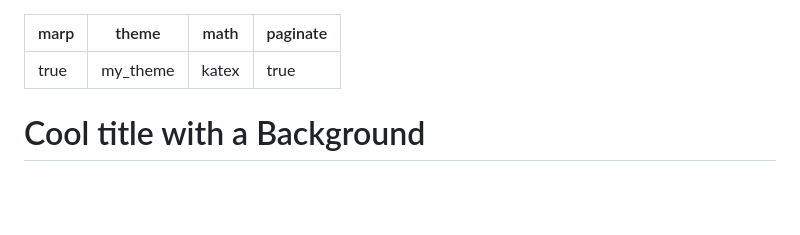
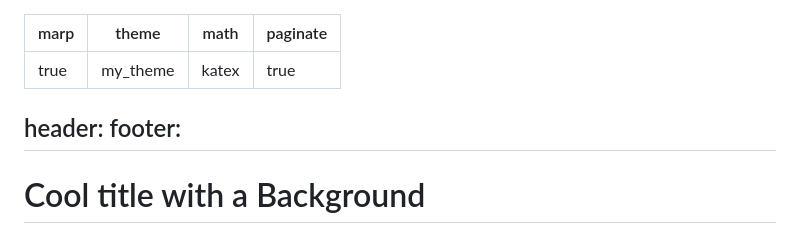
Before and after one commit to ktatar/marp-template, a Markdown page: index.md, the part around the change. Rendered like a GitHub page; blank space fills up the shorter version.

Commit message:
Oct 23, 2025, 12:55 PM

```diff
--- a/index.md
+++ b/index.md
@@ -4,6 +4,9 @@ theme: my_theme
 math: katex
 paginate: true
 
+---
+header:
+footer:
 ---
 <!-- _color: black -->
 
```
